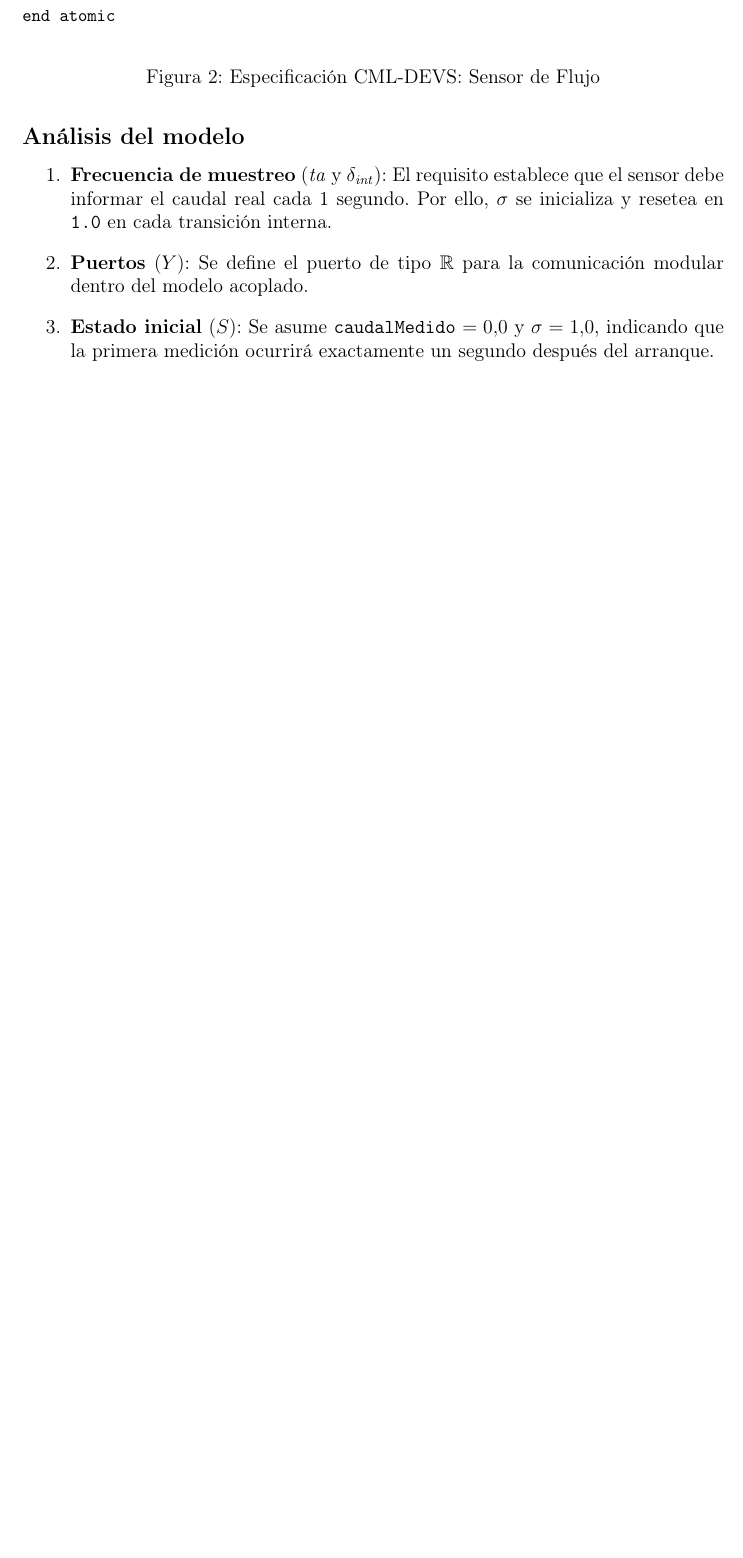
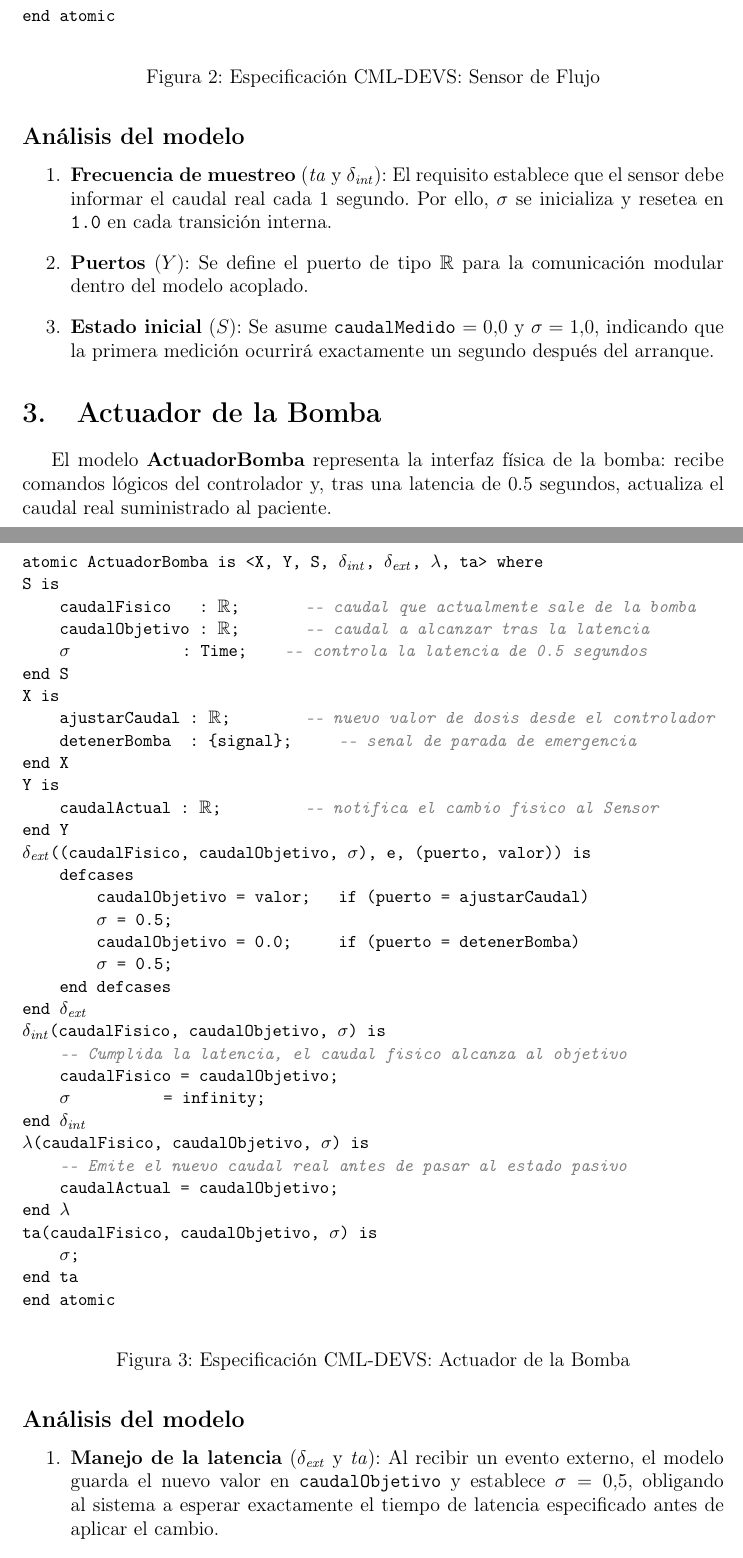
Before and after one commit to Jhonatan-calle/Controlador-Simplificado-de-Bomba-de-Infusi-n, a LaTeX document (Devs.tex): part of page 2 of 2 before the commit and two parts of pages 2 and 3 of 4 after it, the two joined at a grey line, cut so that both start at the same text, the shorter picture padded with empty space. Compiled offline with pdfLaTeX.

Commit message:
devs actuadors de bomba

```diff
--- a/Devs.tex
+++ b/Devs.tex
@@ -142,3 +142,58 @@ reportando periódicamente el caudal real cada 1 segundo exacto.
 
     \item \textbf{Estado inicial} ($S$): Se asume \texttt{caudalMedido} $= 0.0$ y $\sigma = 1.0$, indicando que la primera medición ocurrirá exactamente un segundo después del arranque.
 \end{enumerate}
+
+\section{Actuador de la Bomba}
+
+El modelo \textbf{ActuadorBomba} representa la interfaz física de la bomba: recibe
+comandos lógicos del controlador y, tras una latencia de 0.5 segundos, actualiza
+el caudal real suministrado al paciente.
+
+\begin{figure}[H]
+\begin{cmldevs}
+\kw{atomic} ActuadorBomba \kw{is} <X, Y, S, \dint{}, \dext{}, \clambda{}, \cmlta{}> \kw{where}
+\kw{S is}
+    caudalFisico   : \cmlR{};       \cmlcomment{-- caudal que actualmente sale de la bomba}
+    caudalObjetivo : \cmlR{};       \cmlcomment{-- caudal a alcanzar tras la latencia}
+    \cmlsigma{}            : \cmlTime{};    \cmlcomment{-- controla la latencia de 0.5 segundos}
+\kw{end S}
+\kw{X is}
+    ajustarCaudal : \cmlR{};        \cmlcomment{-- nuevo valor de dosis desde el controlador}
+    detenerBomba  : \{signal\};     \cmlcomment{-- senal de parada de emergencia}
+\kw{end X}
+\kw{Y is}
+    caudalActual : \cmlR{};         \cmlcomment{-- notifica el cambio fisico al Sensor}
+\kw{end Y}
+\dext{}((caudalFisico, caudalObjetivo, \cmlsigma{}), e, (puerto, valor)) \kw{is}
+    \kw{defcases}
+        caudalObjetivo = valor;   \kw{if} (puerto = ajustarCaudal)
+        \cmlsigma{} = 0.5;
+        caudalObjetivo = 0.0;     \kw{if} (puerto = detenerBomba)
+        \cmlsigma{} = 0.5;
+    \kw{end defcases}
+\kw{end} \dext{}
+\dint{}(caudalFisico, caudalObjetivo, \cmlsigma{}) \kw{is}
+    \cmlcomment{-- Cumplida la latencia, el caudal fisico alcanza al objetivo}
+    caudalFisico = caudalObjetivo;
+    \cmlsigma{}          = infinity;
+\kw{end} \dint{}
+\clambda{}(caudalFisico, caudalObjetivo, \cmlsigma{}) \kw{is}
+    \cmlcomment{-- Emite el nuevo caudal real antes de pasar al estado pasivo}
+    caudalActual = caudalObjetivo;
+\kw{end} \clambda{}
+\cmlta{}(caudalFisico, caudalObjetivo, \cmlsigma{}) \kw{is}
+    \cmlsigma{};
+\kw{end} \cmlta{}
+\kw{end atomic}
+\end{cmldevs}
+\caption{Especificación CML-DEVS: Actuador de la Bomba}
+\label{fig:actuador-bomba}
+\end{figure}
+
+\subsection*{Análisis del modelo}
+
+\begin{enumerate}
+    \item \textbf{Manejo de la latencia} ($\delta_{\mathit{ext}}$ y $\mathit{ta}$): Al recibir
+    un evento externo, el modelo guarda el nuevo valor en \texttt{caudalObjetivo} y
+    establece $\sigma = 0.5$, obligando al sistema a esperar exactamente el tiempo
+    de latencia especificado antes de aplicar el cambio.
@@ -145 +211,2 @@ reportando periódicamente el caudal real cada 1 segundo exacto.
+\end{enumerate}
 \end{document}
```
Also changed, not shown: Devs.tex (11 more changed lines).
